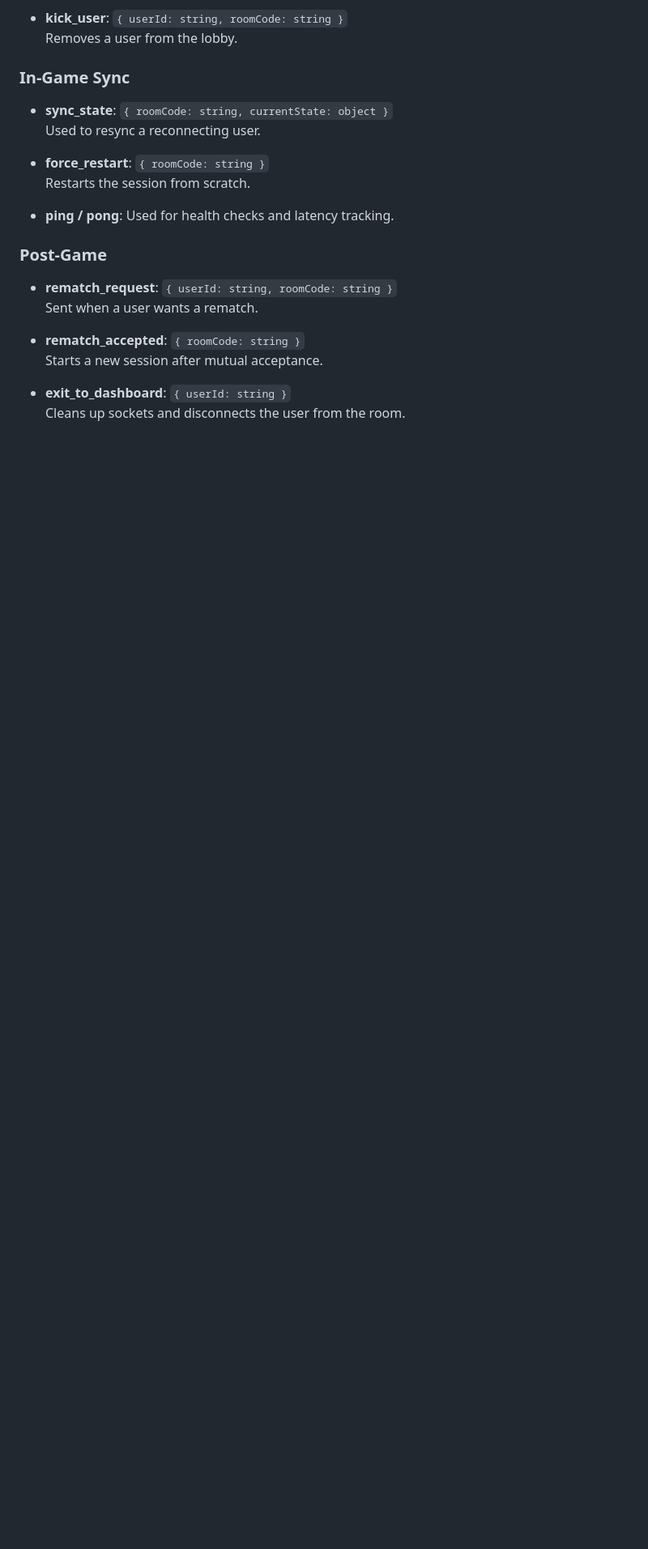
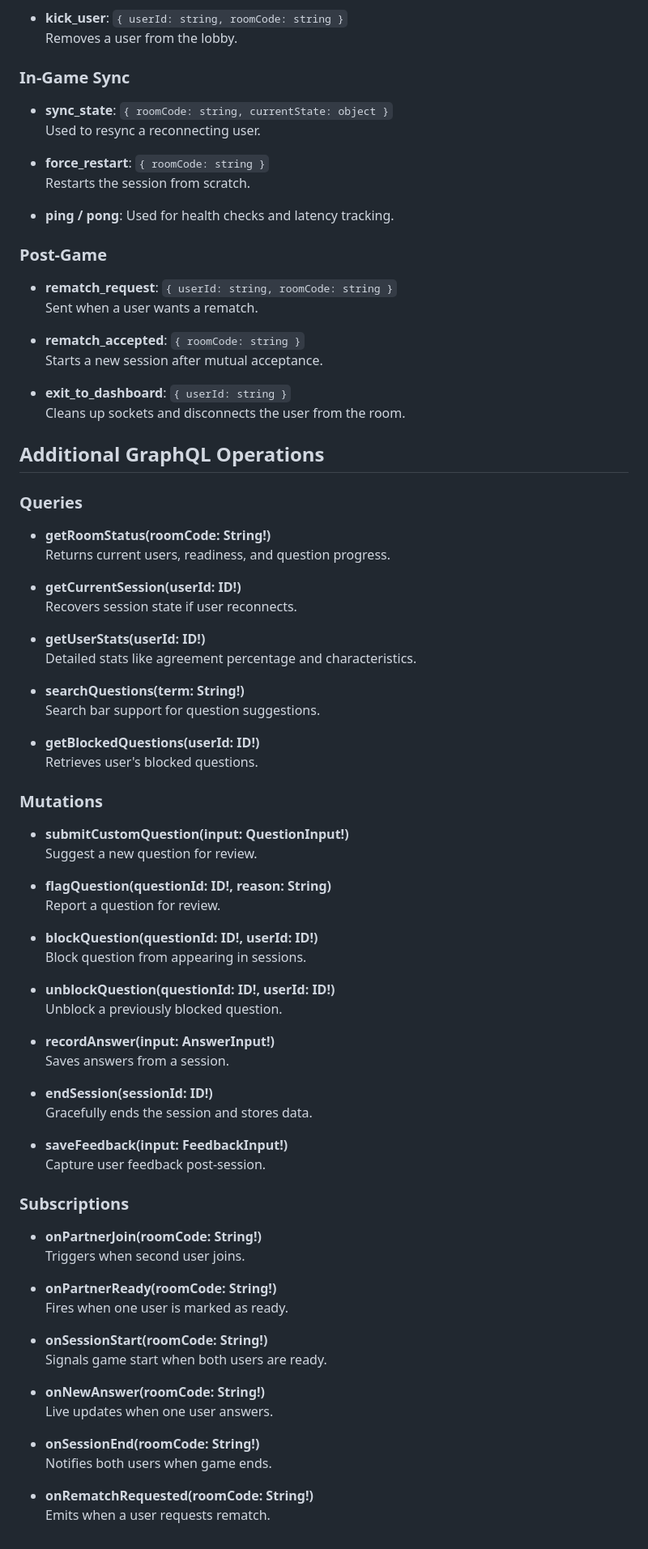
Before and after one commit to 404pandas/whois, a Markdown page: architecture.md, the part around one of its changes. Shown at 81% size. Drawn GitHub-style; blank space fills up the shorter version.

```diff
--- a/architecture.md
+++ b/architecture.md
@@ -190,3 +210,63 @@ onQuestionFlaggedOrBlocked(userId: ID!): Question
 
 - **exit_to_dashboard**: `{ userId: string }`
   Cleans up sockets and disconnects the user from the room.
+
+
+## Additional GraphQL Operations
+
+### Queries
+- **getRoomStatus(roomCode: String!)**
+  Returns current users, readiness, and question progress.
+
+- **getCurrentSession(userId: ID!)**
+  Recovers session state if user reconnects.
+
+- **getUserStats(userId: ID!)**
+  Detailed stats like agreement percentage and characteristics.
+
+- **searchQuestions(term: String!)**
+  Search bar support for question suggestions.
+
+- **getBlockedQuestions(userId: ID!)**
+  Retrieves user's blocked questions.
+
+### Mutations
+- **submitCustomQuestion(input: QuestionInput!)**
+  Suggest a new question for review.
+
+- **flagQuestion(questionId: ID!, reason: String)**
+  Report a question for review.
+
+- **blockQuestion(questionId: ID!, userId: ID!)**
+  Block question from appearing in sessions.
+
+- **unblockQuestion(questionId: ID!, userId: ID!)**
+  Unblock a previously blocked question.
+
+- **recordAnswer(input: AnswerInput!)**
+  Saves answers from a session.
+
+- **endSession(sessionId: ID!)**
+  Gracefully ends the session and stores data.
+
+- **saveFeedback(input: FeedbackInput!)**
+  Capture user feedback post-session.
+
+### Subscriptions
+- **onPartnerJoin(roomCode: String!)**
+  Triggers when second user joins.
+
+- **onPartnerReady(roomCode: String!)**
+  Fires when one user is marked as ready.
+
+- **onSessionStart(roomCode: String!)**
+  Signals game start when both users are ready.
+
+- **onNewAnswer(roomCode: String!)**
+  Live updates when one user answers.
+
+- **onSessionEnd(roomCode: String!)**
+  Notifies both users when game ends.
+
+- **onRematchRequested(roomCode: String!)**
+  Emits when a user requests rematch.
```
Also changed, not shown: other parts of architecture.md (+20 -0 lines).
